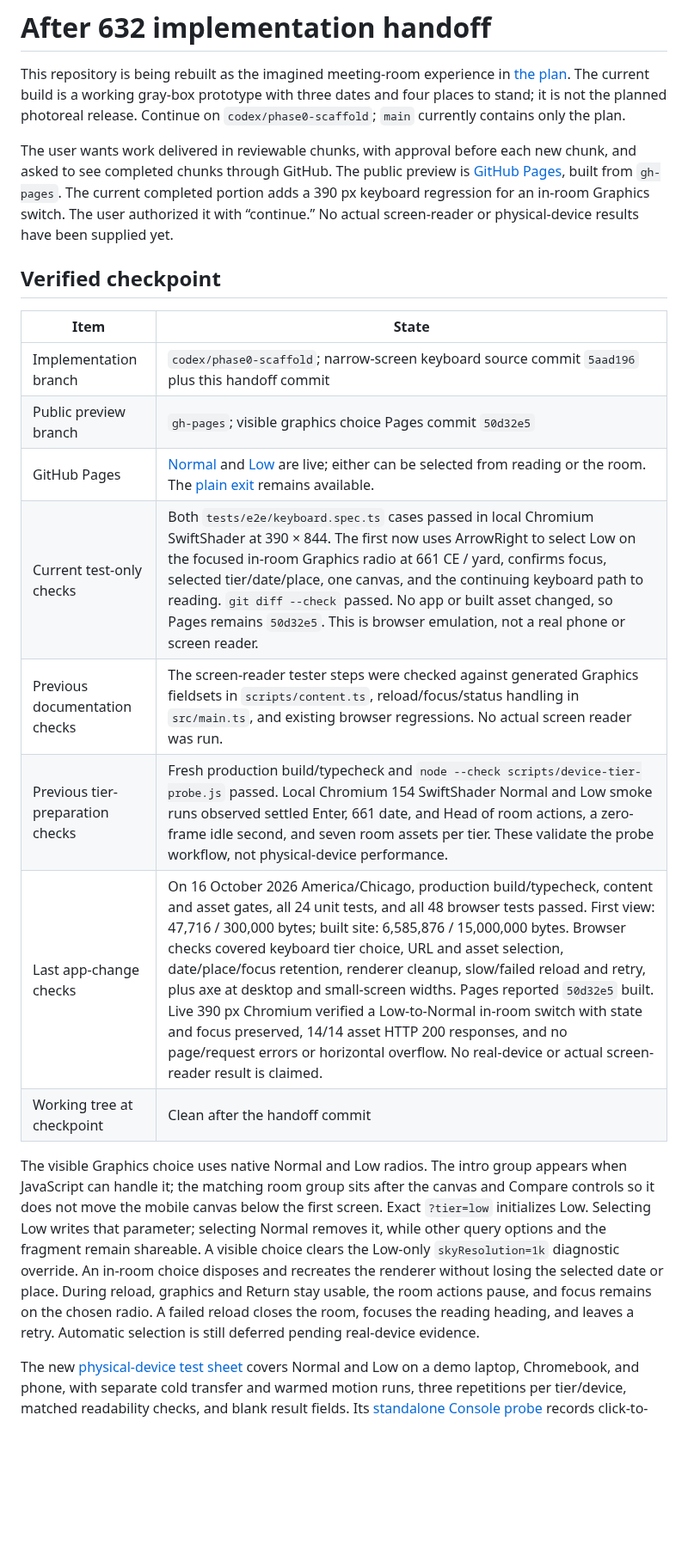
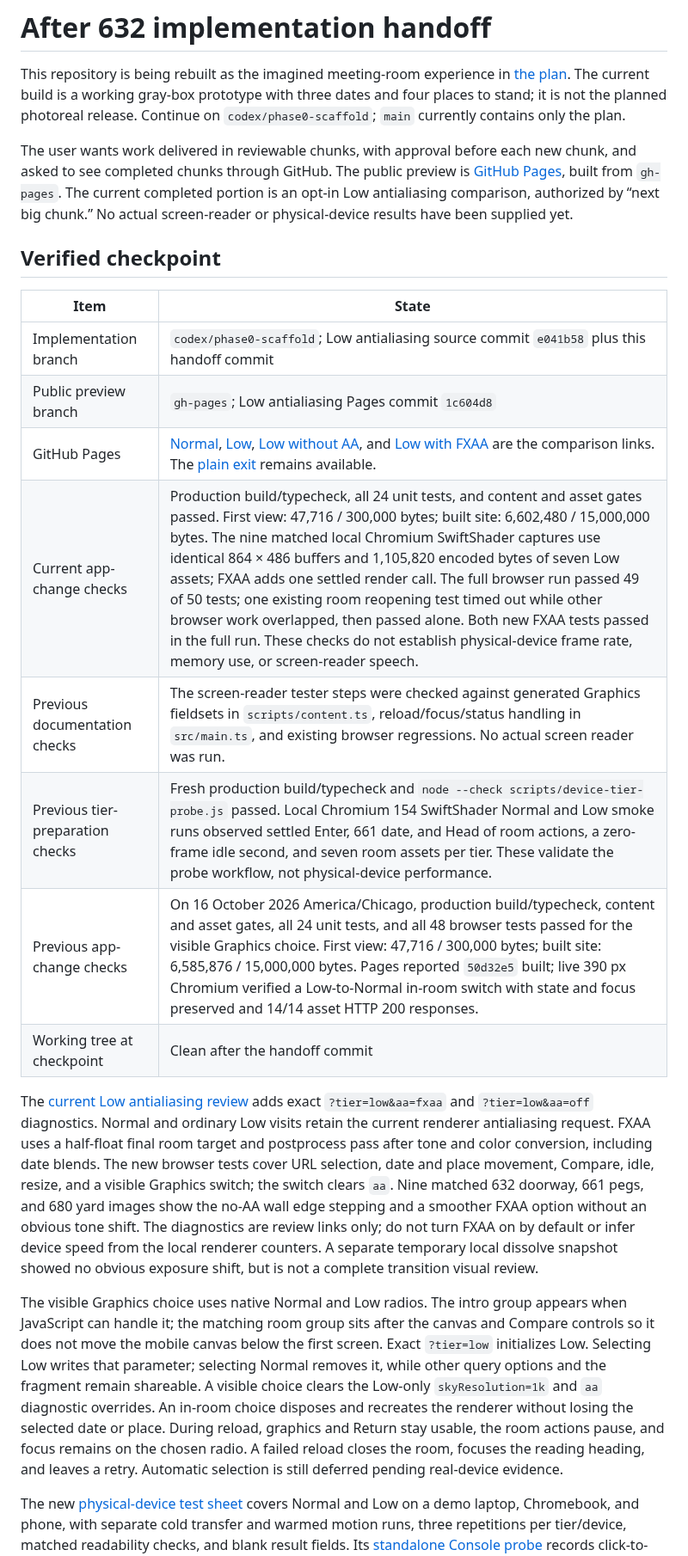
Before and after one commit to wangy113/after-632-gpt-sol-6, a Markdown page: HANDOFF.md, the part around one of its changes. Shown at 86% size. Rendered like a GitHub page; blank space fills up the shorter version.

Commit message:
Hand off Low antialiasing comparison

```diff
--- a/HANDOFF.md
+++ b/HANDOFF.md
@@ -2,22 +2,24 @@
 
 This repository is being rebuilt as the imagined meeting-room experience in [the plan](docs/PLAN.md). The current build is a working gray-box prototype with three dates and four places to stand; it is not the planned photoreal release. Continue on `codex/phase0-scaffold`; `main` currently contains only the plan.
 
-The user wants work delivered in reviewable chunks, with approval before each new chunk, and asked to see completed chunks through GitHub. The public preview is [GitHub Pages](https://wangy113.github.io/after-632-gpt-sol-6/), built from `gh-pages`. The current completed portion adds a 390 px keyboard regression for an in-room Graphics switch. The user authorized it with “continue.” No actual screen-reader or physical-device results have been supplied yet.
+The user wants work delivered in reviewable chunks, with approval before each new chunk, and asked to see completed chunks through GitHub. The public preview is [GitHub Pages](https://wangy113.github.io/after-632-gpt-sol-6/), built from `gh-pages`. The current completed portion is an opt-in Low antialiasing comparison, authorized by “next big chunk.” No actual screen-reader or physical-device results have been supplied yet.
 
 ## Verified checkpoint
 
 | Item | State |
 | --- | --- |
-| Implementation branch | `codex/phase0-scaffold`; narrow-screen keyboard source commit `5aad196` plus this handoff commit |
-| Public preview branch | `gh-pages`; visible graphics choice Pages commit `50d32e5` |
-| GitHub Pages | [Normal](https://wangy113.github.io/after-632-gpt-sol-6/) and [Low](https://wangy113.github.io/after-632-gpt-sol-6/?tier=low) are live; either can be selected from reading or the room. The [plain exit](https://wangy113.github.io/after-632-gpt-sol-6/exit.html) remains available. |
-| Current test-only checks | Both `tests/e2e/keyboard.spec.ts` cases passed in local Chromium SwiftShader at 390 × 844. The first now uses ArrowRight to select Low on the focused in-room Graphics radio at 661 CE / yard, confirms focus, selected tier/date/place, one canvas, and the continuing keyboard path to reading. `git diff --check` passed. No app or built asset changed, so Pages remains `50d32e5`. This is browser emulation, not a real phone or screen reader. |
+| Implementation branch | `codex/phase0-scaffold`; Low antialiasing source commit `e041b58` plus this handoff commit |
+| Public preview branch | `gh-pages`; Low antialiasing Pages commit `1c604d8` |
+| GitHub Pages | [Normal](https://wangy113.github.io/after-632-gpt-sol-6/), [Low](https://wangy113.github.io/after-632-gpt-sol-6/?tier=low), [Low without AA](https://wangy113.github.io/after-632-gpt-sol-6/?tier=low&aa=off), and [Low with FXAA](https://wangy113.github.io/after-632-gpt-sol-6/?tier=low&aa=fxaa) are the comparison links. The [plain exit](https://wangy113.github.io/after-632-gpt-sol-6/exit.html) remains available. |
+| Current app-change checks | Production build/typecheck, all 24 unit tests, and content and asset gates passed. First view: 47,716 / 300,000 bytes; built site: 6,602,480 / 15,000,000 bytes. The nine matched local Chromium SwiftShader captures use identical 864 × 486 buffers and 1,105,820 encoded bytes of seven Low assets; FXAA adds one settled render call. The full browser run passed 49 of 50 tests; one existing room reopening test timed out while other browser work overlapped, then passed alone. Both new FXAA tests passed in the full run. These checks do not establish physical-device frame rate, memory use, or screen-reader speech. |
 | Previous documentation checks | The screen-reader tester steps were checked against generated Graphics fieldsets in `scripts/content.ts`, reload/focus/status handling in `src/main.ts`, and existing browser regressions. No actual screen reader was run. |
 | Previous tier-preparation checks | Fresh production build/typecheck and `node --check scripts/device-tier-probe.js` passed. Local Chromium 154 SwiftShader Normal and Low smoke runs observed settled Enter, 661 date, and Head of room actions, a zero-frame idle second, and seven room assets per tier. These validate the probe workflow, not physical-device performance. |
-| Last app-change checks | On 16 October 2026 America/Chicago, production build/typecheck, content and asset gates, all 24 unit tests, and all 48 browser tests passed. First view: 47,716 / 300,000 bytes; built site: 6,585,876 / 15,000,000 bytes. Browser checks covered keyboard tier choice, URL and asset selection, date/place/focus retention, renderer cleanup, slow/failed reload and retry, plus axe at desktop and small-screen widths. Pages reported `50d32e5` built. Live 390 px Chromium verified a Low-to-Normal in-room switch with state and focus preserved, 14/14 asset HTTP 200 responses, and no page/request errors or horizontal overflow. No real-device or actual screen-reader result is claimed. |
+| Previous app-change checks | On 16 October 2026 America/Chicago, production build/typecheck, content and asset gates, all 24 unit tests, and all 48 browser tests passed for the visible Graphics choice. First view: 47,716 / 300,000 bytes; built site: 6,585,876 / 15,000,000 bytes. Pages reported `50d32e5` built; live 390 px Chromium verified a Low-to-Normal in-room switch with state and focus preserved and 14/14 asset HTTP 200 responses. |
 | Working tree at checkpoint | Clean after the handoff commit |
 
-The visible Graphics choice uses native Normal and Low radios. The intro group appears when JavaScript can handle it; the matching room group sits after the canvas and Compare controls so it does not move the mobile canvas below the first screen. Exact `?tier=low` initializes Low. Selecting Low writes that parameter; selecting Normal removes it, while other query options and the fragment remain shareable. A visible choice clears the Low-only `skyResolution=1k` diagnostic override. An in-room choice disposes and recreates the renderer without losing the selected date or place. During reload, graphics and Return stay usable, the room actions pause, and focus remains on the chosen radio. A failed reload closes the room, focuses the reading heading, and leaves a retry. Automatic selection is still deferred pending real-device evidence.
+The [current Low antialiasing review](docs/phase4/LOW_FXAA_PREVIEW.md) adds exact `?tier=low&aa=fxaa` and `?tier=low&aa=off` diagnostics. Normal and ordinary Low visits retain the current renderer antialiasing request. FXAA uses a half-float final room target and postprocess pass after tone and color conversion, including date blends. The new browser tests cover URL selection, date and place movement, Compare, idle, resize, and a visible Graphics switch; the switch clears `aa`. Nine matched 632 doorway, 661 pegs, and 680 yard images show the no-AA wall edge stepping and a smoother FXAA option without an obvious tone shift. The diagnostics are review links only; do not turn FXAA on by default or infer device speed from the local renderer counters. A separate temporary local dissolve snapshot showed no obvious exposure shift, but is not a complete transition visual review.
+
+The visible Graphics choice uses native Normal and Low radios. The intro group appears when JavaScript can handle it; the matching room group sits after the canvas and Compare controls so it does not move the mobile canvas below the first screen. Exact `?tier=low` initializes Low. Selecting Low writes that parameter; selecting Normal removes it, while other query options and the fragment remain shareable. A visible choice clears the Low-only `skyResolution=1k` and `aa` diagnostic overrides. An in-room choice disposes and recreates the renderer without losing the selected date or place. During reload, graphics and Return stay usable, the room actions pause, and focus remains on the chosen radio. A failed reload closes the room, focuses the reading heading, and leaves a retry. Automatic selection is still deferred pending real-device evidence.
 
 The new [physical-device test sheet](docs/phase4/REAL_DEVICE_TIER_TEST.md) covers Normal and Low on a demo laptop, Chromebook, and phone, with separate cold transfer and warmed motion runs, three repetitions per tier/device, matched readability checks, and blank result fields. Its [standalone Console probe](scripts/device-tier-probe.js) records click-to-first/settled room, date, and place timings; app callback frame intervals; buffer/backend/counter snapshots; asset Resource Timing entries; and a one-second idle frame delta. It is not bundled into the site. A browser Performance/Frames measurement on the device is still needed to evaluate displayed frame rate against the plan's 60/30 fps targets. None has been run.
 
```
Also changed, not shown: other parts of HANDOFF.md (+6 -2 lines), docs/phase4/LOW_FXAA_PREVIEW.md (+1 -1 lines).
